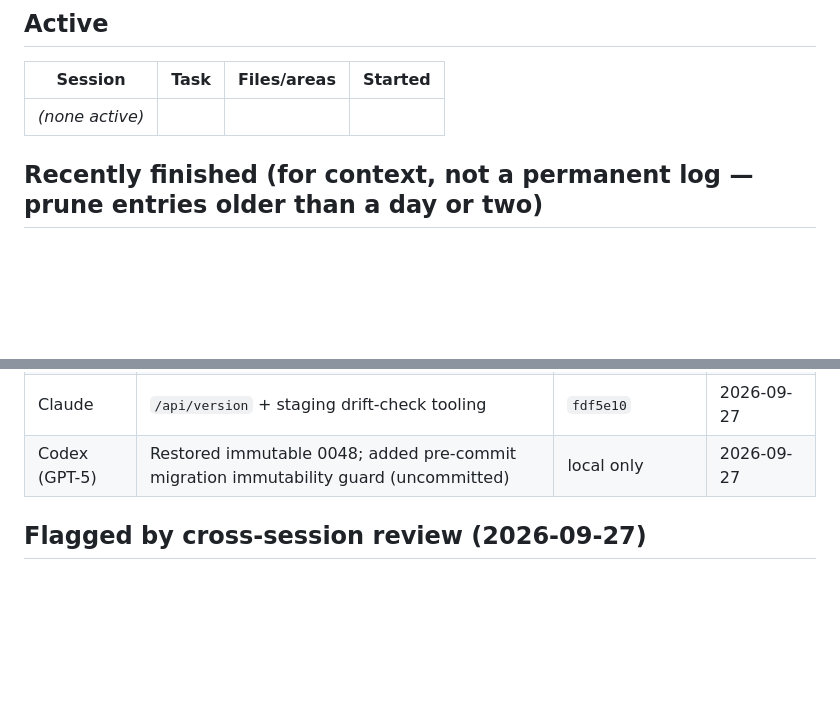
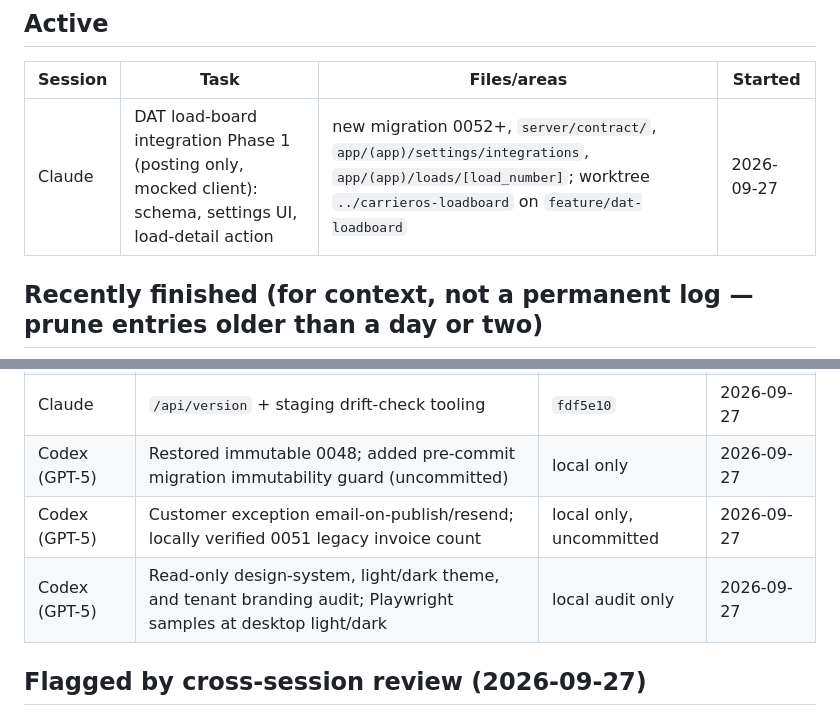
Before and after one commit to gsanjeevs/carrieros, a Markdown page: CURRENT_WORK.md, 2 parts joined by grey strips. GitHub-like rendering; blank space fills up the shorter version.

Commit message:
Claim DAT load-board integration task in CURRENT_WORK.md
Also picks up the other session's already-made edits to this shared
status board (Codex active-row cleanup + two recently-finished rows)
since it's the same coordination file.

```diff
--- a/CURRENT_WORK.md
+++ b/CURRENT_WORK.md
@@ -26,7 +26,7 @@ the other session), and mention the commit(s) so the other session can `git log`
 
 | Session | Task | Files/areas | Started |
 |---|---|---|---|
-| _(none active)_ | | | |
+| Claude | DAT load-board integration Phase 1 (posting only, mocked client): schema, settings UI, load-detail action | new migration 0052+, `server/contract/`, `app/(app)/settings/integrations`, `app/(app)/loads/[load_number]`; worktree `../carrieros-loadboard` on `feature/dat-loadboard` | 2026-09-27 |
 
 ## Recently finished (for context, not a permanent log — prune entries older than a day or two)
 
@@ -36,6 +36,8 @@ the other session), and mention the commit(s) so the other session can `git log`
 | Claude | Found + fixed 4 missing table-grant bugs (0037, 0042) surfaced by running the real demo seed against staging | `2358438` | 2026-09-27 |
 | Claude | `/api/version` + staging drift-check tooling | `fdf5e10` | 2026-09-27 |
 | Codex (GPT-5) | Restored immutable 0048; added pre-commit migration immutability guard (uncommitted) | local only | 2026-09-27 |
+| Codex (GPT-5) | Customer exception email-on-publish/resend; locally verified 0051 legacy invoice count | local only, uncommitted | 2026-09-27 |
+| Codex (GPT-5) | Read-only design-system, light/dark theme, and tenant branding audit; Playwright samples at desktop light/dark | local audit only | 2026-09-27 |
 
 ## Flagged by cross-session review (2026-09-27)
 
```
